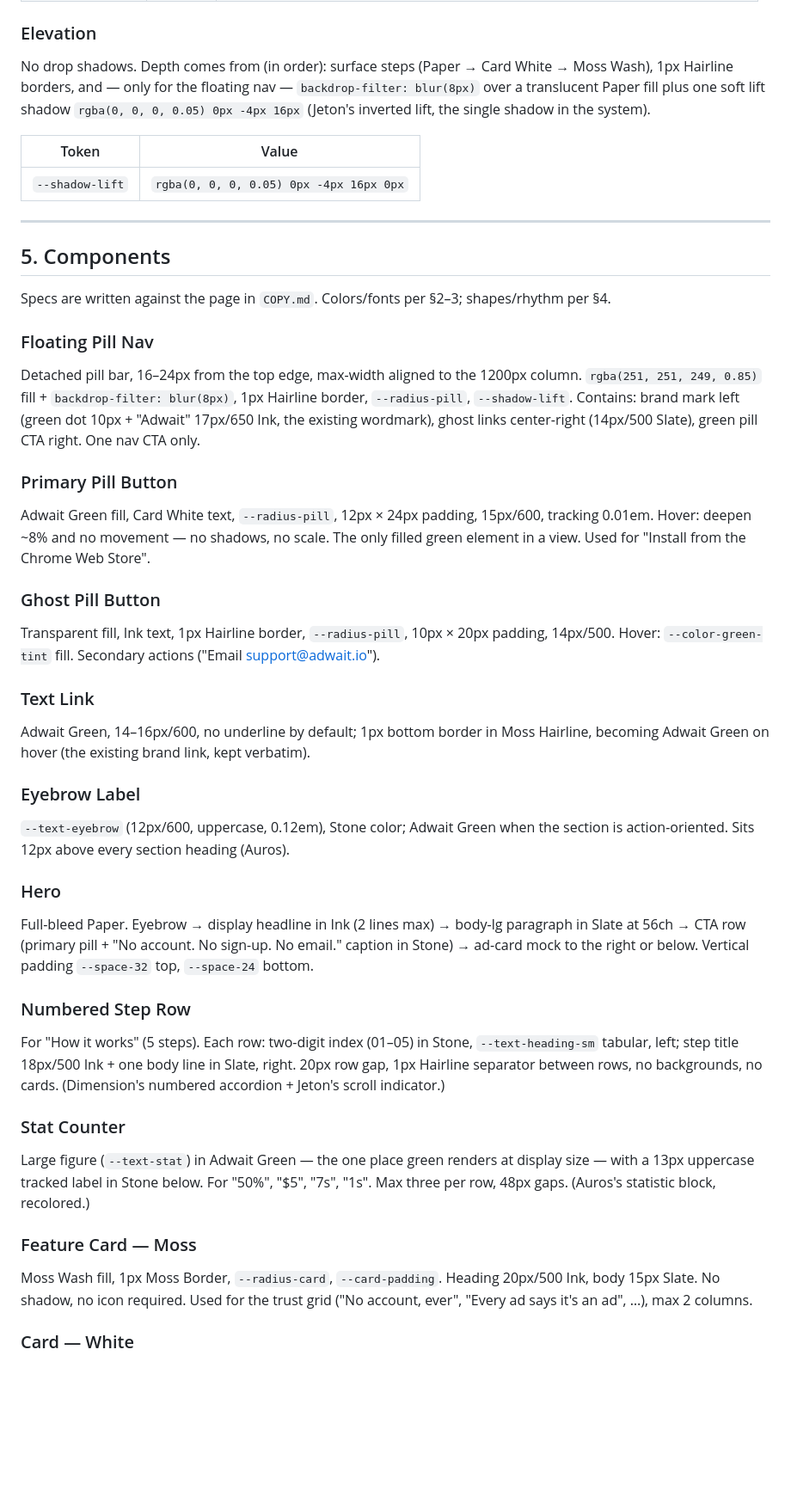
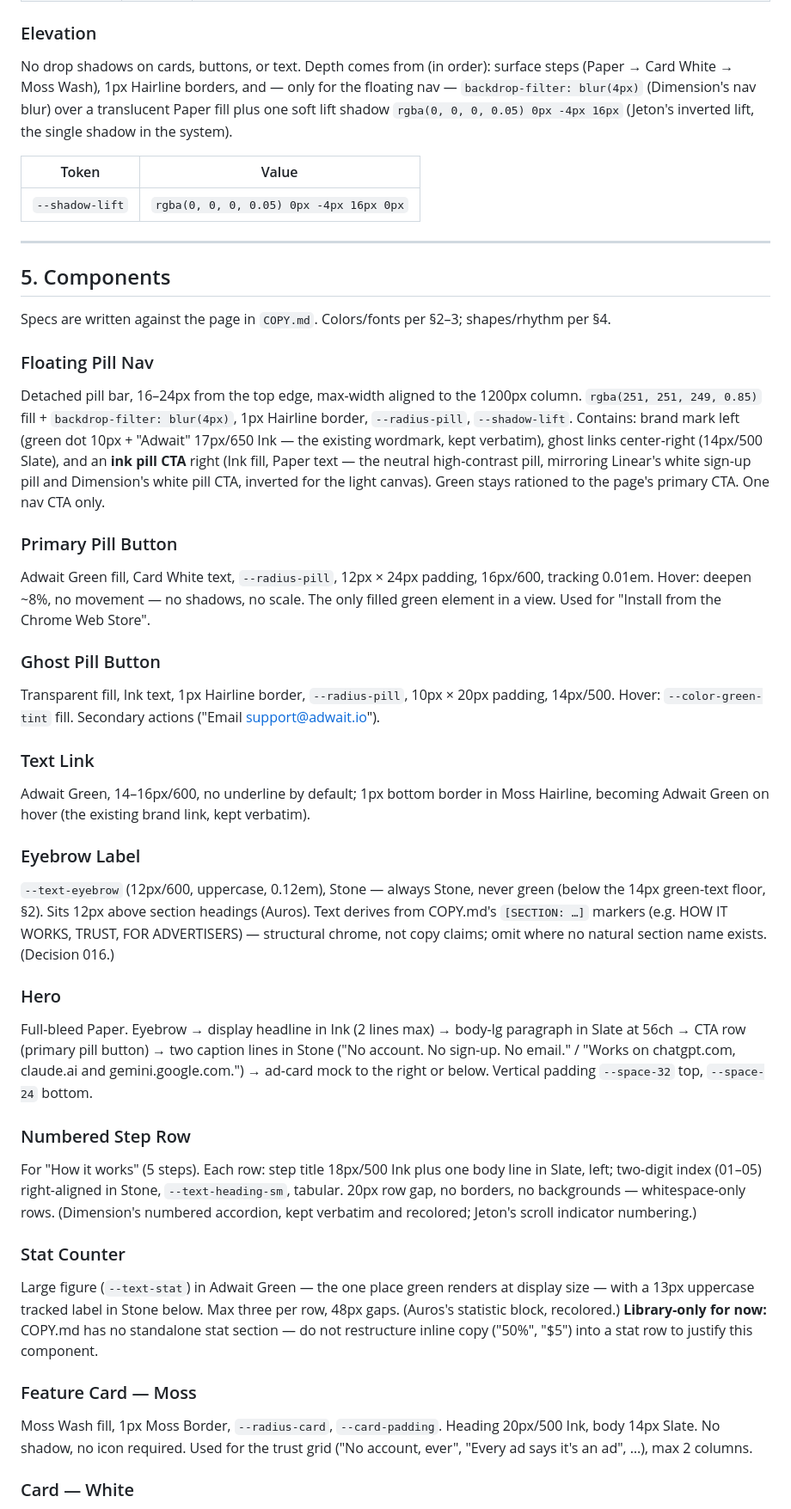
Before and after one commit to sjtkang/adwait-server, a Markdown page: DESIGN.md, the part around one of its changes. Shown at 86% size. Drawn GitHub-style; blank space fills up the shorter version.

```diff
--- a/DESIGN.md
+++ b/DESIGN.md
@@ -148,7 +150,7 @@ Four values are the entire shape vocabulary:
 
 ### Elevation
 
-No drop shadows. Depth comes from (in order): surface steps (Paper → Card White → Moss Wash), 1px Hairline borders, and — only for the floating nav — `backdrop-filter: blur(8px)` over a translucent Paper fill plus one soft lift shadow `rgba(0, 0, 0, 0.05) 0px -4px 16px` (Jeton's inverted lift, the single shadow in the system).
+No drop shadows on cards, buttons, or text. Depth comes from (in order): surface steps (Paper → Card White → Moss Wash), 1px Hairline borders, and — only for the floating nav — `backdrop-filter: blur(4px)` (Dimension's nav blur) over a translucent Paper fill plus one soft lift shadow `rgba(0, 0, 0, 0.05) 0px -4px 16px` (Jeton's inverted lift, the single shadow in the system).
 
 | Token | Value |
 |-------|-------|
@@ -161,10 +163,10 @@ No drop shadows. Depth comes from (in order): surface steps (Paper → Card Whit
 Specs are written against the page in `COPY.md`. Colors/fonts per §2–3; shapes/rhythm per §4.
 
 ### Floating Pill Nav
-Detached pill bar, 16–24px from the top edge, max-width aligned to the 1200px column. `rgba(251, 251, 249, 0.85)` fill + `backdrop-filter: blur(8px)`, 1px Hairline border, `--radius-pill`, `--shadow-lift`. Contains: brand mark left (green dot 10px + "Adwait" 17px/650 Ink, the existing wordmark), ghost links center-right (14px/500 Slate), green pill CTA right. One nav CTA only.
+Detached pill bar, 16–24px from the top edge, max-width aligned to the 1200px column. `rgba(251, 251, 249, 0.85)` fill + `backdrop-filter: blur(4px)`, 1px Hairline border, `--radius-pill`, `--shadow-lift`. Contains: brand mark left (green dot 10px + "Adwait" 17px/650 Ink — the existing wordmark, kept verbatim), ghost links center-right (14px/500 Slate), and an **ink pill CTA** right (Ink fill, Paper text — the neutral high-contrast pill, mirroring Linear's white sign-up pill and Dimension's white pill CTA, inverted for the light canvas). Green stays rationed to the page's primary CTA. One nav CTA only.
 
 ### Primary Pill Button
-Adwait Green fill, Card White text, `--radius-pill`, 12px × 24px padding, 15px/600, tracking 0.01em. Hover: deepen ~8% and no movement — no shadows, no scale. The only filled green element in a view. Used for "Install from the Chrome Web Store".
+Adwait Green fill, Card White text, `--radius-pill`, 12px × 24px padding, 16px/600, tracking 0.01em. Hover: deepen ~8%, no movement — no shadows, no scale. The only filled green element in a view. Used for "Install from the Chrome Web Store".
 
 ### Ghost Pill Button
 Transparent fill, Ink text, 1px Hairline border, `--radius-pill`, 10px × 20px padding, 14px/500. Hover: `--color-green-tint` fill. Secondary actions ("Email support@adwait.io").
@@ -173,19 +175,19 @@ Transparent fill, Ink text, 1px Hairline border, `--radius-pill`, 10px × 20px p
 Adwait Green, 14–16px/600, no underline by default; 1px bottom border in Moss Hairline, becoming Adwait Green on hover (the existing brand link, kept verbatim).
 
 ### Eyebrow Label
-`--text-eyebrow` (12px/600, uppercase, 0.12em), Stone color; Adwait Green when the section is action-oriented. Sits 12px above every section heading (Auros).
+`--text-eyebrow` (12px/600, uppercase, 0.12em), Stone — always Stone, never green (below the 14px green-text floor, §2). Sits 12px above section headings (Auros). Text derives from COPY.md's `[SECTION: …]` markers (e.g. HOW IT WORKS, TRUST, FOR ADVERTISERS) — structural chrome, not copy claims; omit where no natural section name exists. (Decision 016.)
 
 ### Hero
-Full-bleed Paper. Eyebrow → display headline in Ink (2 lines max) → body-lg paragraph in Slate at 56ch → CTA row (primary pill + "No account. No sign-up. No email." caption in Stone) → ad-card mock to the right or below. Vertical padding `--space-32` top, `--space-24` bottom.
+Full-bleed Paper. Eyebrow → display headline in Ink (2 lines max) → body-lg paragraph in Slate at 56ch → CTA row (primary pill button) → two caption lines in Stone ("No account. No sign-up. No email." / "Works on chatgpt.com, claude.ai and gemini.google.com.") → ad-card mock to the right or below. Vertical padding `--space-32` top, `--space-24` bottom.
 
 ### Numbered Step Row
-For "How it works" (5 steps). Each row: two-digit index (01–05) in Stone, `--text-heading-sm` tabular, left; step title 18px/500 Ink + one body line in Slate, right. 20px row gap, 1px Hairline separator between rows, no backgrounds, no cards. (Dimension's numbered accordion + Jeton's scroll indicator.)
+For "How it works" (5 steps). Each row: step title 18px/500 Ink plus one body line in Slate, left; two-digit index (01–05) right-aligned in Stone, `--text-heading-sm`, tabular. 20px row gap, no borders, no backgrounds — whitespace-only rows. (Dimension's numbered accordion, kept verbatim and recolored; Jeton's scroll indicator numbering.)
 
 ### Stat Counter
-Large figure (`--text-stat`) in Adwait Green — the one place green renders at display size — with a 13px uppercase tracked label in Stone below. For "50%", "$5", "7s", "1s". Max three per row, 48px gaps. (Auros's statistic block, recolored.)
+Large figure (`--text-stat`) in Adwait Green — the one place green renders at display size — with a 13px uppercase tracked label in Stone below. Max three per row, 48px gaps. (Auros's statistic block, recolored.) **Library-only for now:** COPY.md has no standalone stat section — do not restructure inline copy ("50%", "$5") into a stat row to justify this component.
 
 ### Feature Card — Moss
-Moss Wash fill, 1px Moss Border, `--radius-card`, `--card-padding`. Heading 20px/500 Ink, body 15px Slate. No shadow, no icon required. Used for the trust grid ("No account, ever", "Every ad says it's an ad", …), max 2 columns.
+Moss Wash fill, 1px Moss Border, `--radius-card`, `--card-padding`. Heading 20px/500 Ink, body 14px Slate. No shadow, no icon required. Used for the trust grid ("No account, ever", "Every ad says it's an ad", …), max 2 columns.
 
 ### Card — White
 Card White fill, 1px Hairline border, `--radius-card`, `--card-padding`. The neutral container for anything that isn't trust/emphasis content.
```
Also changed, not shown: other parts of DESIGN.md (+60 -51 lines).
